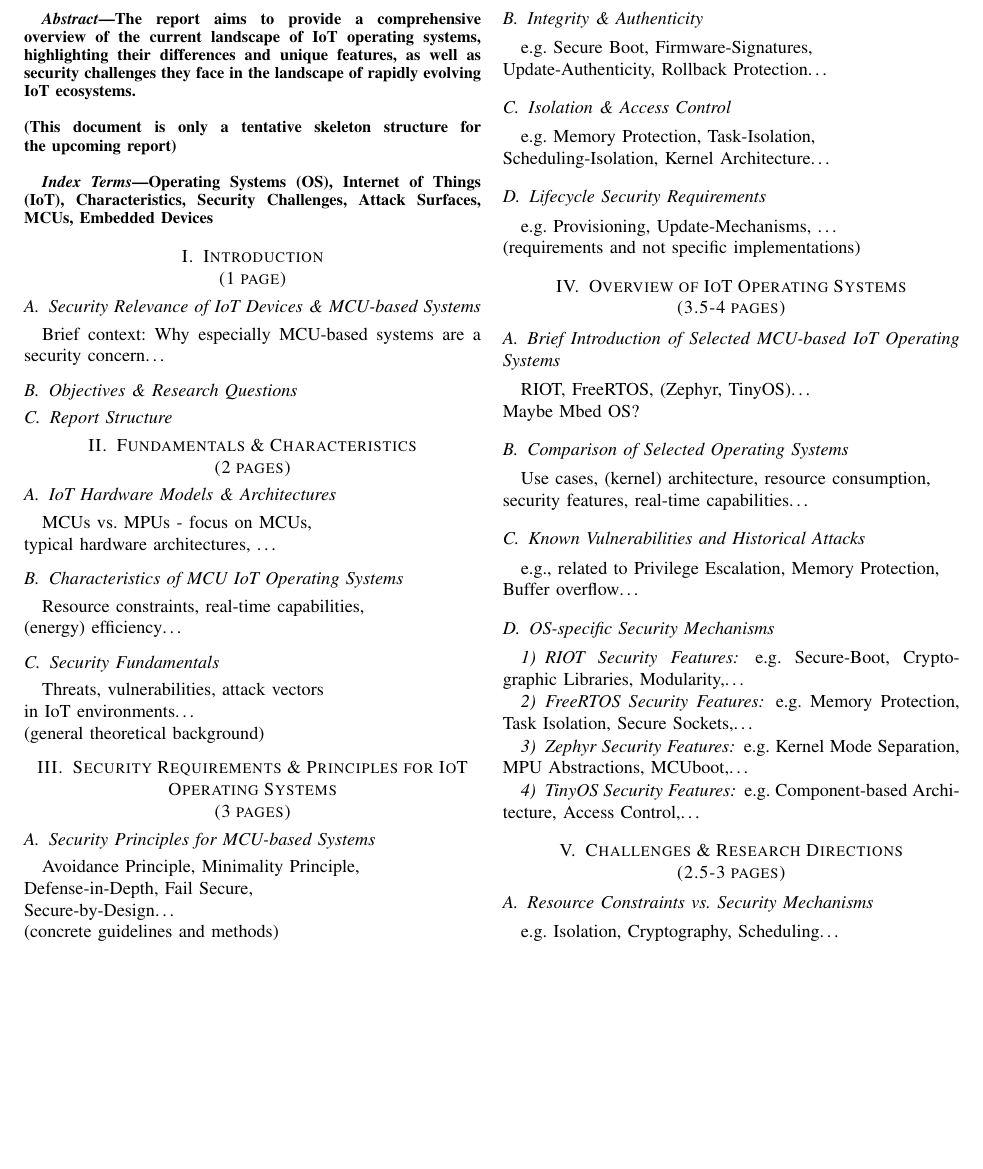
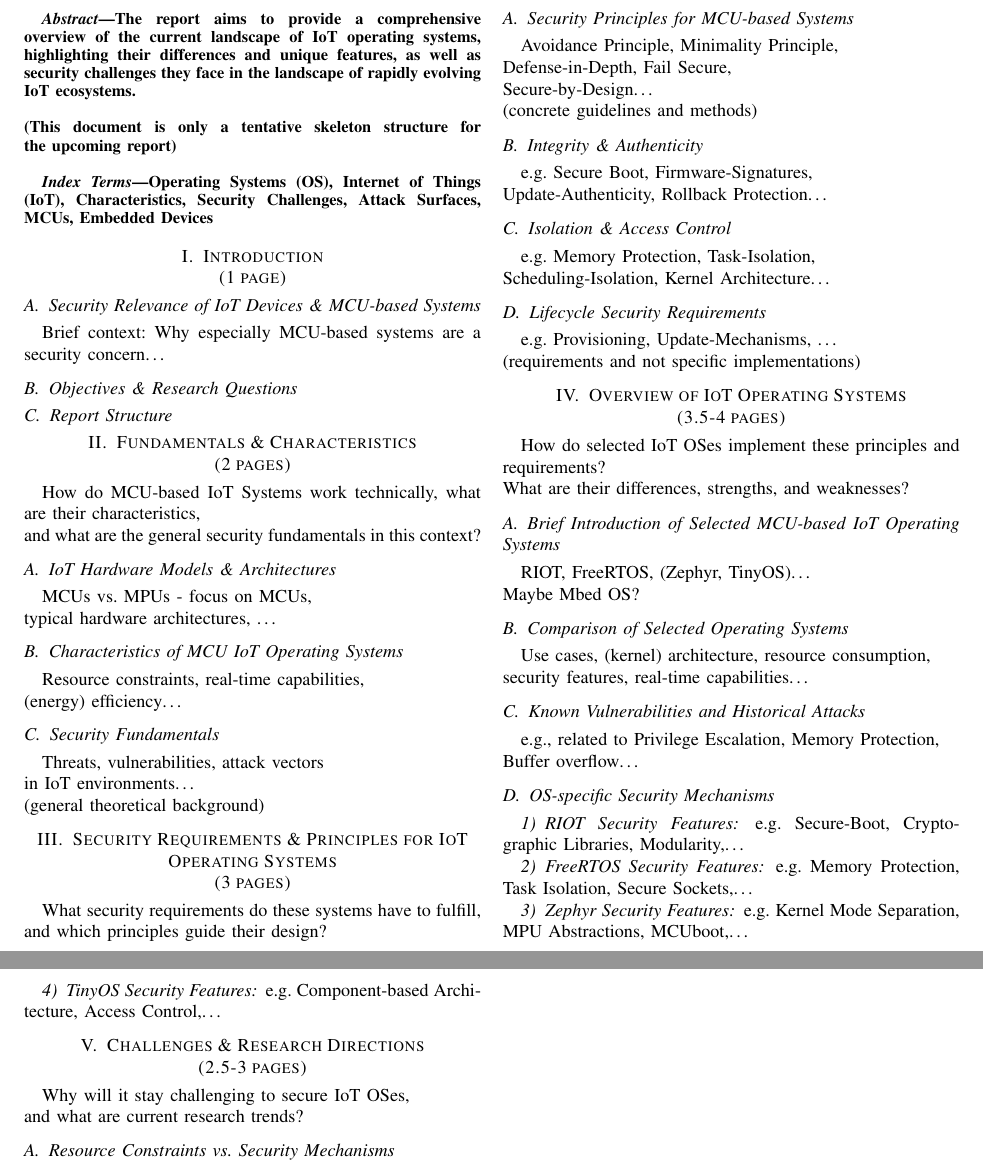
Before and after one commit to PaBox/IoT-Security-Work-of-Paul-Pienkny, a LaTeX paper (WAI-REPORT-SKELETON.tex): part of page 1 of 2 before the commit and two parts of pages 1 and 2 of 2 after it, the two joined at a grey line, cut so that both start at the same text, the shorter picture padded with empty space. Compiled offline with pdfLaTeX; a missing font is replaced by an installed copy or a similar font; a LaTeX package or settings file that is missing is left out.

Commit message:
Add clarification to each chapter

```diff
--- a/WAI-REPORT-SKELETON.tex
+++ b/WAI-REPORT-SKELETON.tex
@@ -56,6 +56,9 @@
 
 \section{Fundamentals \& Characteristics \\ (2 pages)}
 
+    How do MCU-based IoT Systems work technically, what are their characteristics, \\
+    and what are the general security fundamentals in this context?
+
     \subsection{IoT Hardware Models \& Architectures}
 
         MCUs vs. MPUs - focus on MCUs, \\
@@ -73,6 +76,9 @@
         (general theoretical background)
 
 \section{Security Requirements \& Principles for IoT Operating Systems \\ (3 pages)}
+
+    What security requirements do these systems have to fulfill, \\
+    and which principles guide their design?
 
     \subsection{Security Principles for MCU-based Systems}
 
@@ -97,6 +103,9 @@
         (requirements and not specific implementations)
 
 \section{Overview of IoT Operating Systems \\ (3.5-4 pages)}
+
+    How do selected IoT OSes implement these principles and requirements? \\
+    What are their differences, strengths, and weaknesses?
 
     \subsection{Brief Introduction of Selected MCU-based IoT Operating Systems}
 
@@ -132,6 +141,9 @@
             e.g. Component-based Architecture, Access Control,\dots
 
 \section{Challenges \& Research Directions \\ (2.5-3 pages)}
+
+    Why will it stay challenging to secure IoT OSes, \\
+    and what are current research trends?
 
     \subsection{Resource Constraints vs. Security Mechanisms}
 
```
